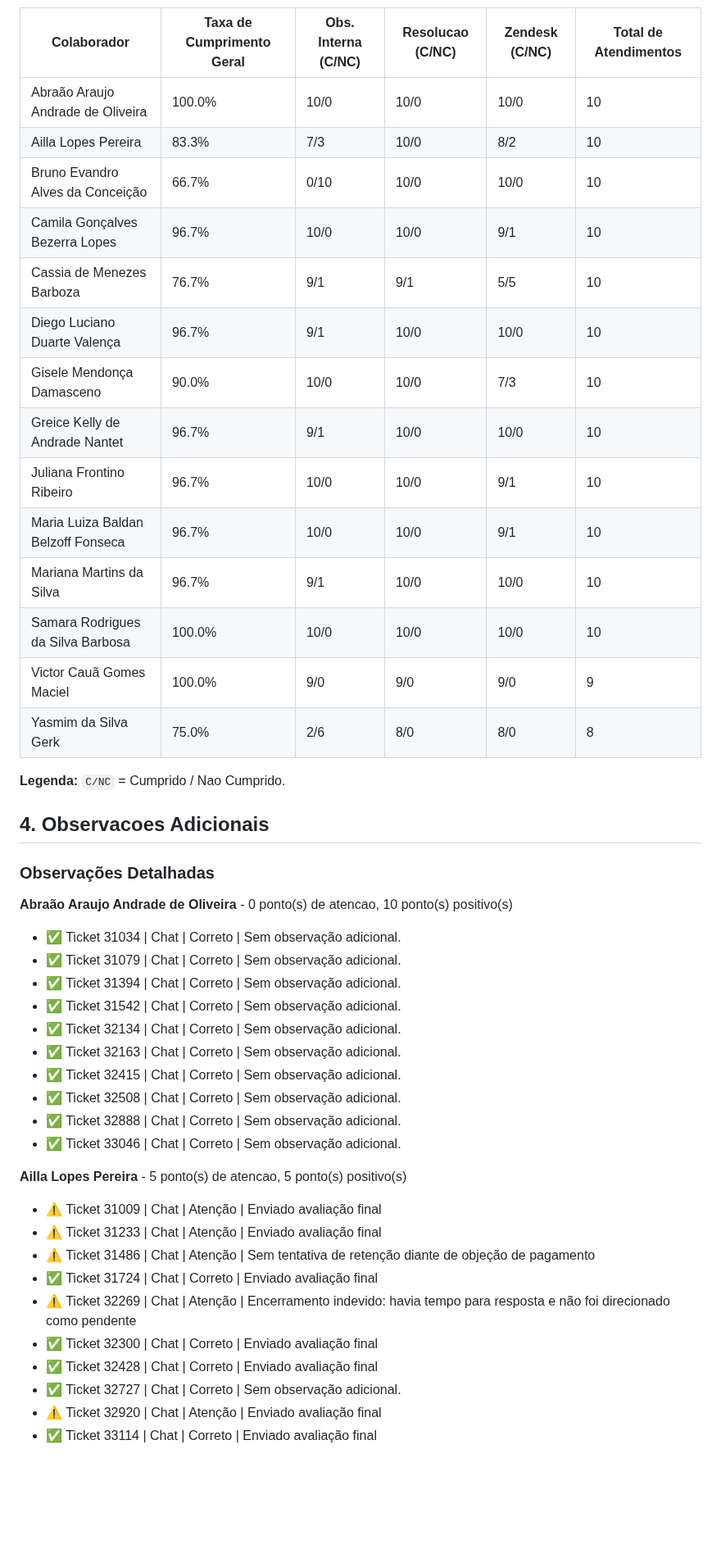
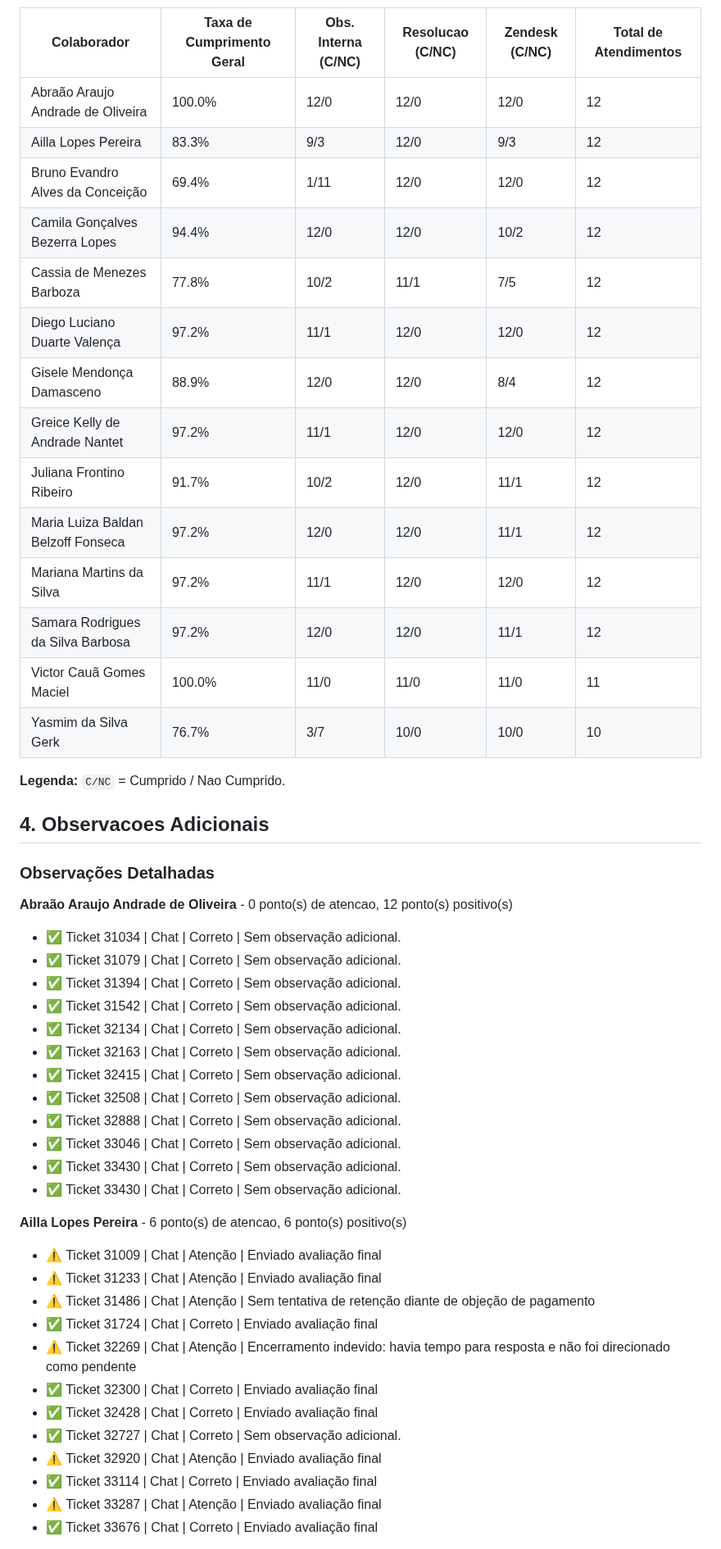
Before and after one commit to HemilyMarques/Relat-rio, a Markdown page: docs/relatorio_atendimentos.md, the part around one of its changes. Shown at 82% size. GitHub-like rendering; blank space fills up the shorter version.

```diff
--- a/docs/relatorio_atendimentos.md
+++ b/docs/relatorio_atendimentos.md
@@ -27,20 +27,20 @@ O ranking a seguir mostra a taxa geral de cumprimento por colaborador com base n
 
 | Colaborador | Taxa de Cumprimento Geral | Obs. Interna (C/NC) | Resolucao (C/NC) | Zendesk (C/NC) | Total de Atendimentos |
 | --- | --- | --- | --- | --- | --- |
-| Abraão Araujo Andrade de Oliveira | 100.0% | 10/0 | 10/0 | 10/0 | 10 |
-| Ailla Lopes Pereira | 83.3% | 7/3 | 10/0 | 8/2 | 10 |
-| Bruno Evandro Alves da Conceição | 66.7% | 0/10 | 10/0 | 10/0 | 10 |
-| Camila Gonçalves Bezerra Lopes | 96.7% | 10/0 | 10/0 | 9/1 | 10 |
-| Cassia de Menezes Barboza | 76.7% | 9/1 | 9/1 | 5/5 | 10 |
-| Diego Luciano Duarte Valença | 96.7% | 9/1 | 10/0 | 10/0 | 10 |
-| Gisele Mendonça Damasceno | 90.0% | 10/0 | 10/0 | 7/3 | 10 |
-| Greice Kelly de Andrade Nantet | 96.7% | 9/1 | 10/0 | 10/0 | 10 |
-| Juliana Frontino Ribeiro | 96.7% | 10/0 | 10/0 | 9/1 | 10 |
-| Maria Luiza Baldan Belzoff Fonseca | 96.7% | 10/0 | 10/0 | 9/1 | 10 |
-| Mariana Martins da Silva | 96.7% | 9/1 | 10/0 | 10/0 | 10 |
-| Samara Rodrigues da Silva Barbosa | 100.0% | 10/0 | 10/0 | 10/0 | 10 |
-| Victor Cauã Gomes Maciel | 100.0% | 9/0 | 9/0 | 9/0 | 9 |
-| Yasmim da Silva Gerk | 75.0% | 2/6 | 8/0 | 8/0 | 8 |
+| Abraão Araujo Andrade de Oliveira | 100.0% | 12/0 | 12/0 | 12/0 | 12 |
+| Ailla Lopes Pereira | 83.3% | 9/3 | 12/0 | 9/3 | 12 |
+| Bruno Evandro Alves da Conceição | 69.4% | 1/11 | 12/0 | 12/0 | 12 |
+| Camila Gonçalves Bezerra Lopes | 94.4% | 12/0 | 12/0 | 10/2 | 12 |
+| Cassia de Menezes Barboza | 77.8% | 10/2 | 11/1 | 7/5 | 12 |
+| Diego Luciano Duarte Valença | 97.2% | 11/1 | 12/0 | 12/0 | 12 |
+| Gisele Mendonça Damasceno | 88.9% | 12/0 | 12/0 | 8/4 | 12 |
+| Greice Kelly de Andrade Nantet | 97.2% | 11/1 | 12/0 | 12/0 | 12 |
+| Juliana Frontino Ribeiro | 91.7% | 10/2 | 12/0 | 11/1 | 12 |
+| Maria Luiza Baldan Belzoff Fonseca | 97.2% | 12/0 | 12/0 | 11/1 | 12 |
+| Mariana Martins da Silva | 97.2% | 11/1 | 12/0 | 12/0 | 12 |
+| Samara Rodrigues da Silva Barbosa | 97.2% | 12/0 | 12/0 | 11/1 | 12 |
+| Victor Cauã Gomes Maciel | 100.0% | 11/0 | 11/0 | 11/0 | 11 |
+| Yasmim da Silva Gerk | 76.7% | 3/7 | 10/0 | 10/0 | 10 |
 
 **Legenda:** `C/NC` = Cumprido / Nao Cumprido.
 
@@ -48,7 +48,7 @@ O ranking a seguir mostra a taxa geral de cumprimento por colaborador com base n
 
 ### Observações Detalhadas
 
-**Abraão Araujo Andrade de Oliveira** - 0 ponto(s) de atencao, 10 ponto(s) positivo(s)
+**Abraão Araujo Andrade de Oliveira** - 0 ponto(s) de atencao, 12 ponto(s) positivo(s)
 - ✅ Ticket 31034 | Chat | Correto | Sem observação adicional.
 - ✅ Ticket 31079 | Chat | Correto | Sem observação adicional.
 - ✅ Ticket 31394 | Chat | Correto | Sem observação adicional.
@@ -59,8 +59,10 @@ O ranking a seguir mostra a taxa geral de cumprimento por colaborador com base n
 - ✅ Ticket 32508 | Chat | Correto | Sem observação adicional.
 - ✅ Ticket 32888 | Chat | Correto | Sem observação adicional.
 - ✅ Ticket 33046 | Chat | Correto | Sem observação adicional.
+- ✅ Ticket 33430 | Chat | Correto | Sem observação adicional.
+- ✅ Ticket 33430 | Chat | Correto | Sem observação adicional.
 
-**Ailla Lopes Pereira** - 5 ponto(s) de atencao, 5 ponto(s) positivo(s)
+**Ailla Lopes Pereira** - 6 ponto(s) de atencao, 6 ponto(s) positivo(s)
 - ⚠️ Ticket 31009 | Chat | Atenção | Enviado avaliação final
 - ⚠️ Ticket 31233 | Chat | Atenção | Enviado avaliação final
 - ⚠️ Ticket 31486 | Chat | Atenção | Sem tentativa de retenção diante de objeção de pagamento
@@ -71,4 +73,6 @@ O ranking a seguir mostra a taxa geral de cumprimento por colaborador com base n
 - ✅ Ticket 32727 | Chat | Correto | Sem observação adicional.
 - ⚠️ Ticket 32920 | Chat | Atenção | Enviado avaliação final
 - ✅ Ticket 33114 | Chat | Correto | Enviado avaliação final
+- ⚠️ Ticket 33287 | Chat | Atenção | Enviado avaliação final
+- ✅ Ticket 33676 | Chat | Correto | Enviado avaliação final
 
```
Also changed, not shown: other parts of docs/relatorio_atendimentos.md (+42 -18 lines), docs/analise_criterios.png, docs/desempenho_colaboradores.png, 1 other file.
